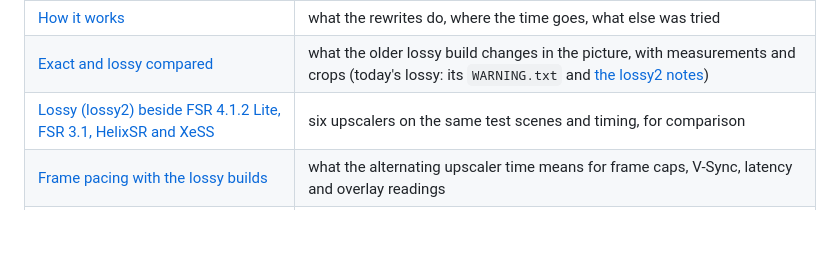
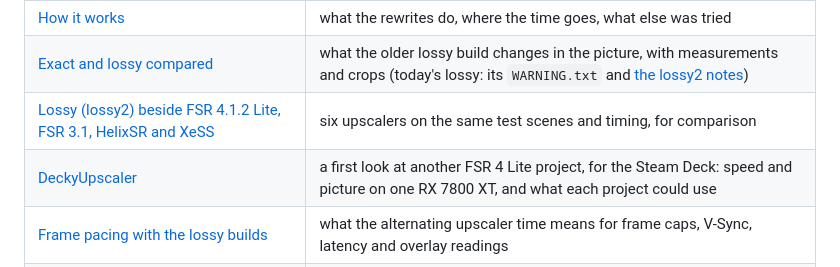
Before and after one commit to zgauthier2000/fsr4-shader-performance-overrides, a Markdown page: README.md, the part around the change. GitHub-like rendering; blank space fills up the shorter version.

Commit message:
DeckyUpscaler: first comparison on one RX 7800 XT, findings and offers
Co-Authored-By: Claude Opus 5.5 <noreply@anthropic.com>

```diff
--- a/README.md
+++ b/README.md
@@ -293,6 +293,7 @@ nothing changes at all, check that the game really runs FSR 4.1.1 with AMD's DLL
 | [How it works](docs/how-it-works.md) | what the rewrites do, where the time goes, what else was tried |
 | [Exact and lossy compared](docs/exact-vs-lossy.md) | what the older lossy build changes in the picture, with measurements and crops (today's lossy: its `WARNING.txt` and [the lossy2 notes](research/lossy2/README.md)) |
 | [Lossy (lossy2) beside FSR 4.1.2 Lite, FSR 3.1, HelixSR and XeSS](docs/upscaler-comparison.md) | six upscalers on the same test scenes and timing, for comparison |
+| [DeckyUpscaler](docs/deckyupscaler.md) | a first look at another FSR 4 Lite project, for the Steam Deck: speed and picture on one RX 7800 XT, and what each project could use |
 | [Frame pacing with the lossy builds](docs/frame-pacing.md) | what the alternating upscaler time means for frame caps, V-Sync, latency and overlay readings |
 | [RDNA4](docs/rdna4.md) | what is known about the FP8 model on RX 9000 cards; open for anyone who can test on one |
 | [Release pages](docs/releases/README.md) | each release against the one before it, in pictures and figures |
```
Also changed, not shown: docs/deckyupscaler.md (added, +125 -0 lines), docs/img/deckyupscaler-sottr.png (added), 1 other file.
